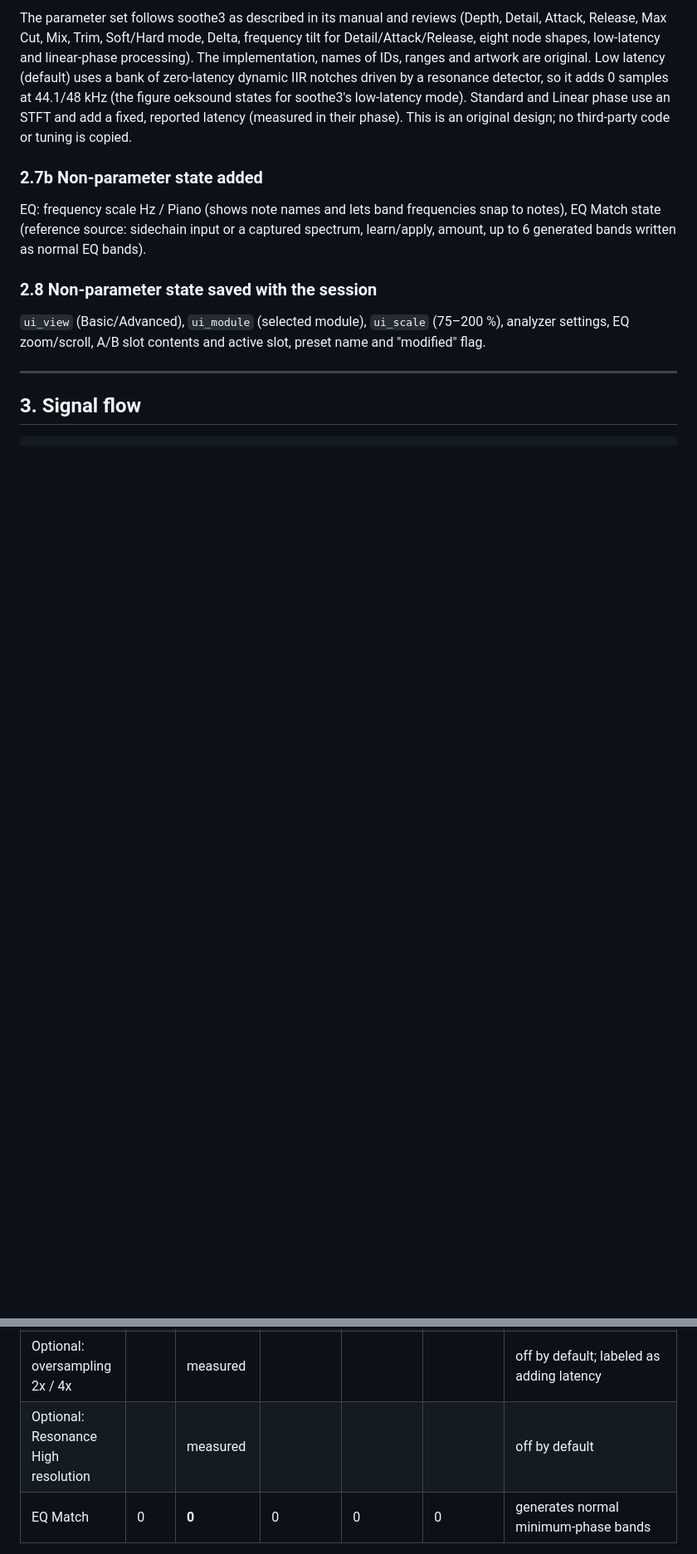
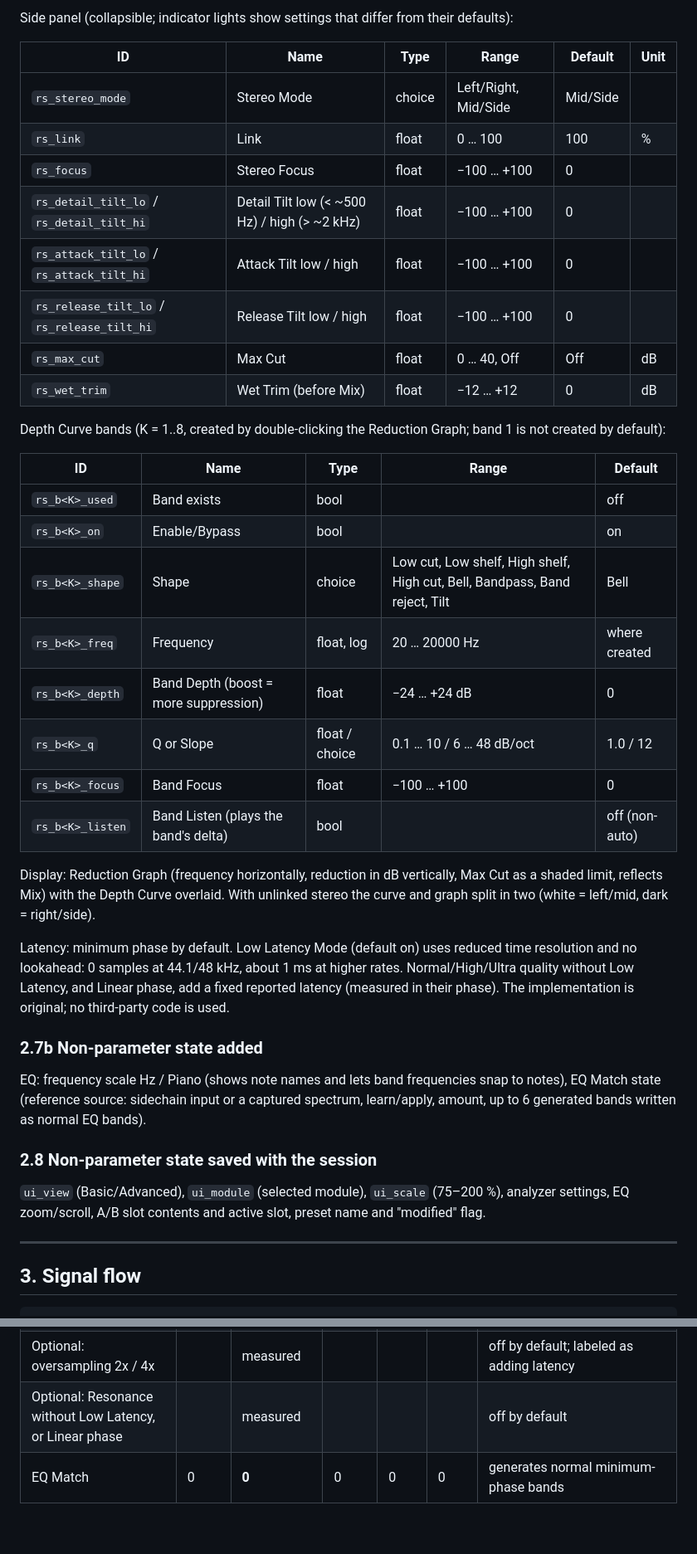
Before and after one commit to someone2301/code, a Markdown page: docs/KaminariVocal/DESIGN.md, 2 parts joined by grey strips. Shown at 83% size. GitHub-like rendering; blank space fills up the shorter version.

```diff
--- a/docs/KaminariVocal/DESIGN.md
+++ b/docs/KaminariVocal/DESIGN.md
@@ -270,5 +273,33 @@ Bands may not overlap; the DSP keeps each band's high edge ≥ 1.5 × its low ed
 
-The parameter set follows soothe3 as described in its manual and reviews (Depth, Detail, Attack, Release, Max Cut, Mix, Trim, Soft/Hard mode, Delta, frequency tilt for Detail/Attack/Release, eight node shapes, low-latency and linear-phase processing). The implementation, names of IDs, ranges and artwork are original. Low latency (default) uses a bank of zero-latency dynamic IIR notches driven by a resonance detector, so it adds 0 samples at 44.1/48 kHz (the figure oeksound states for soothe3's low-latency mode). Standard and Linear phase use an STFT and add a fixed, reported latency (measured in their phase). This is an original design; no third-party code or tuning is copied.
+Side panel (collapsible; indicator lights show settings that differ from their defaults):
+
+| ID | Name | Type | Range | Default | Unit |
+| --- | --- | --- | --- | --- | --- |
+| `rs_stereo_mode` | Stereo Mode | choice | Left/Right, Mid/Side | Mid/Side | |
+| `rs_link` | Link | float | 0 … 100 | 100 | % |
+| `rs_focus` | Stereo Focus | float | −100 … +100 | 0 | |
+| `rs_detail_tilt_lo` / `rs_detail_tilt_hi` | Detail Tilt low (< ~500 Hz) / high (> ~2 kHz) | float | −100 … +100 | 0 | |
+| `rs_attack_tilt_lo` / `rs_attack_tilt_hi` | Attack Tilt low / high | float | −100 … +100 | 0 | |
+| `rs_release_tilt_lo` / `rs_release_tilt_hi` | Release Tilt low / high | float | −100 … +100 | 0 | |
+| `rs_max_cut` | Max Cut | float | 0 … 40, Off | Off | dB |
+| `rs_wet_trim` | Wet Trim (before Mix) | float | −12 … +12 | 0 | dB |
+
+Depth Curve bands (K = 1..8, created by double-clicking the Reduction Graph; band 1 is not created by default):
+
+| ID | Name | Type | Range | Default |
+| --- | --- | --- | --- | --- |
+| `rs_b<K>_used` | Band exists | bool | | off |
+| `rs_b<K>_on` | Enable/Bypass | bool | | on |
+| `rs_b<K>_shape` | Shape | choice | Low cut, Low shelf, High shelf, High cut, Bell, Bandpass, Band reject, Tilt | Bell |
+| `rs_b<K>_freq` | Frequency | float, log | 20 … 20000 Hz | where created |
+| `rs_b<K>_depth` | Band Depth (boost = more suppression) | float | −24 … +24 dB | 0 |
+| `rs_b<K>_q` | Q or Slope | float / choice | 0.1 … 10 / 6 … 48 dB/oct | 1.0 / 12 |
+| `rs_b<K>_focus` | Band Focus | float | −100 … +100 | 0 |
+| `rs_b<K>_listen` | Band Listen (plays the band's delta) | bool | | off (non-auto) |
+
+Display: Reduction Graph (frequency horizontally, reduction in dB vertically, Max Cut as a shaded limit, reflects Mix) with the Depth Curve overlaid. With unlinked stereo the curve and graph split in two (white = left/mid, dark = right/side).
+
+Latency: minimum phase by default. Low Latency Mode (default on) uses reduced time resolution and no lookahead: 0 samples at 44.1/48 kHz, about 1 ms at higher rates. Normal/High/Ultra quality without Low Latency, and Linear phase, add a fixed reported latency (measured in their phase). The implementation is original; no third-party code is used.
 
 ### 2.7b Non-parameter state added
 
@@ -324,7 +355,7 @@ Reported latency is constant in time (2.0 ms) for the Tune module and zero for a
 | Reserve | | **32** | | | | for Tune tuning in Phase 6 |
 | Optional: De-ess / Multiband lookahead | | + lookahead time | | | | off by default; e.g. 1 ms = +48 samples |
 | Optional: oversampling 2x / 4x | | measured | | | | off by default; labeled as adding latency |
-| Optional: Resonance High resolution | | measured | | | | off by default |
+| Optional: Resonance without Low Latency, or Linear phase | | measured | | | | off by default |
 | EQ Match | 0 | **0** | 0 | 0 | 0 | generates normal minimum-phase bands |
 
 Tune variable delay: a period-based shifter repeats or drops whole pitch periods. Around the fixed 2.0 ms base, the instantaneous delay varies by up to about one pitch period (about 0–4 ms for typical vocals, similar to Waves Tune Real-Time). Phase 6 measures the average and range of this delay per vocal range and documents it. If 2.0 ms causes audible artifacts, the base may rise to at most 2.67 ms (128 samples at 48 kHz).
```
Also changed, not shown: other parts of docs/KaminariVocal/DESIGN.md (+18 -15 lines).
